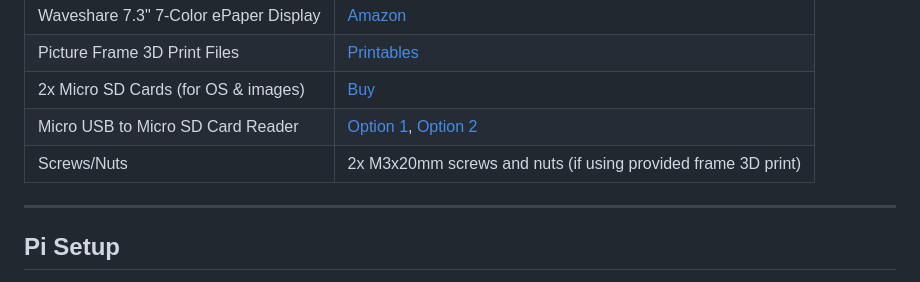
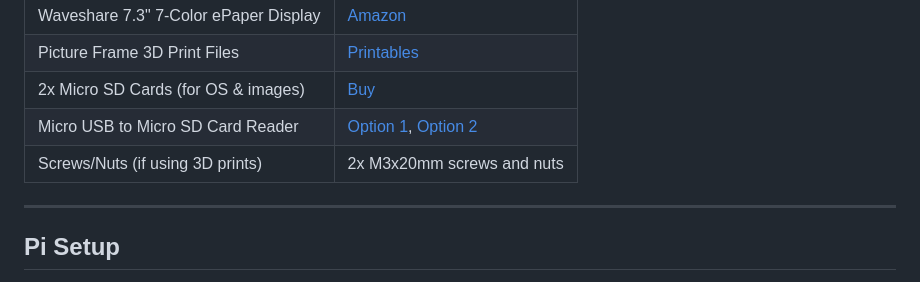
Before and after one commit to x3dfxjunkie/eInkFrame, a Markdown page: README.md, the part around the change. Drawn GitHub-style.

```diff
--- a/README.md
+++ b/README.md
@@ -26,7 +26,7 @@ The **eInkFrame** is a robust digital picture frame powered by Raspberry Pi that
 | Picture Frame 3D Print Files | [Printables](https://www.printables.com/model/1287334-eink-picture-frame) |
 | 2x Micro SD Cards (for OS & images) | [Buy](https://amzn.to/3EoRUhC) |
 | Micro USB to Micro SD Card Reader | [Option 1](https://amzn.to/4iNaMVC), [Option 2](https://tinyurl.com/4p8etbcb) |
-| Screws/Nuts | 2x M3x20mm screws and nuts (if using provided frame 3D print)|
+| Screws/Nuts (if using 3D prints) | 2x M3x20mm screws and nuts |
 
 ---
 
```
